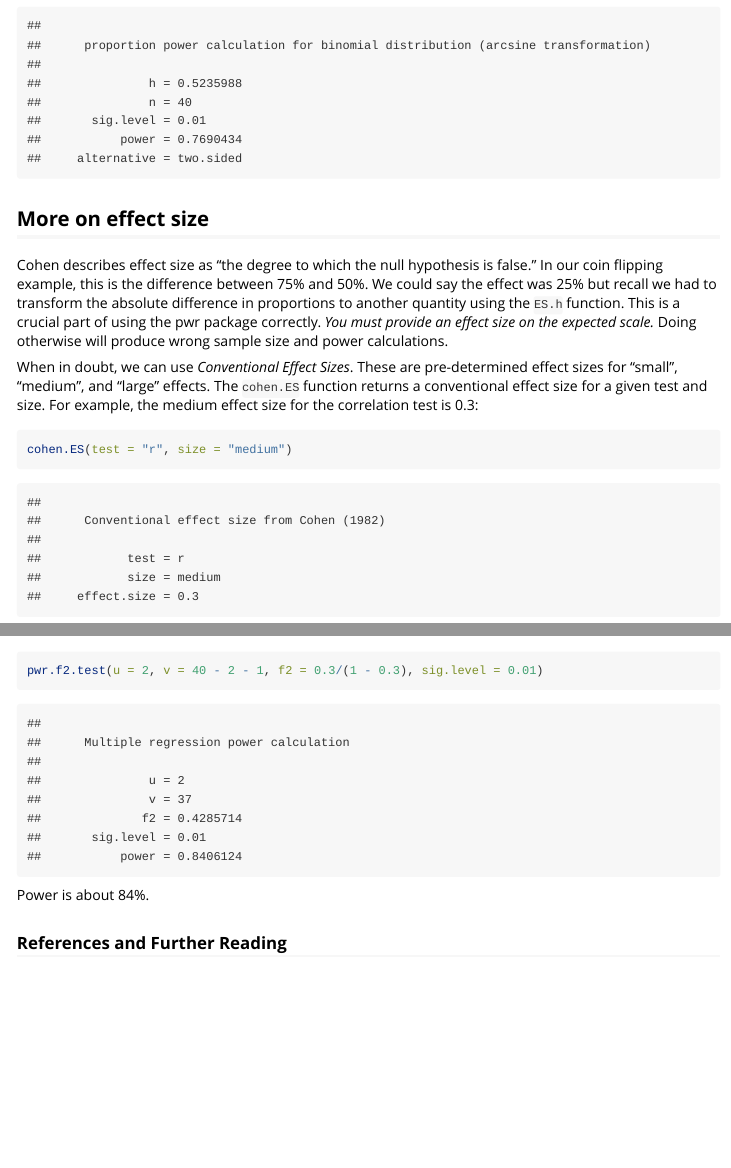
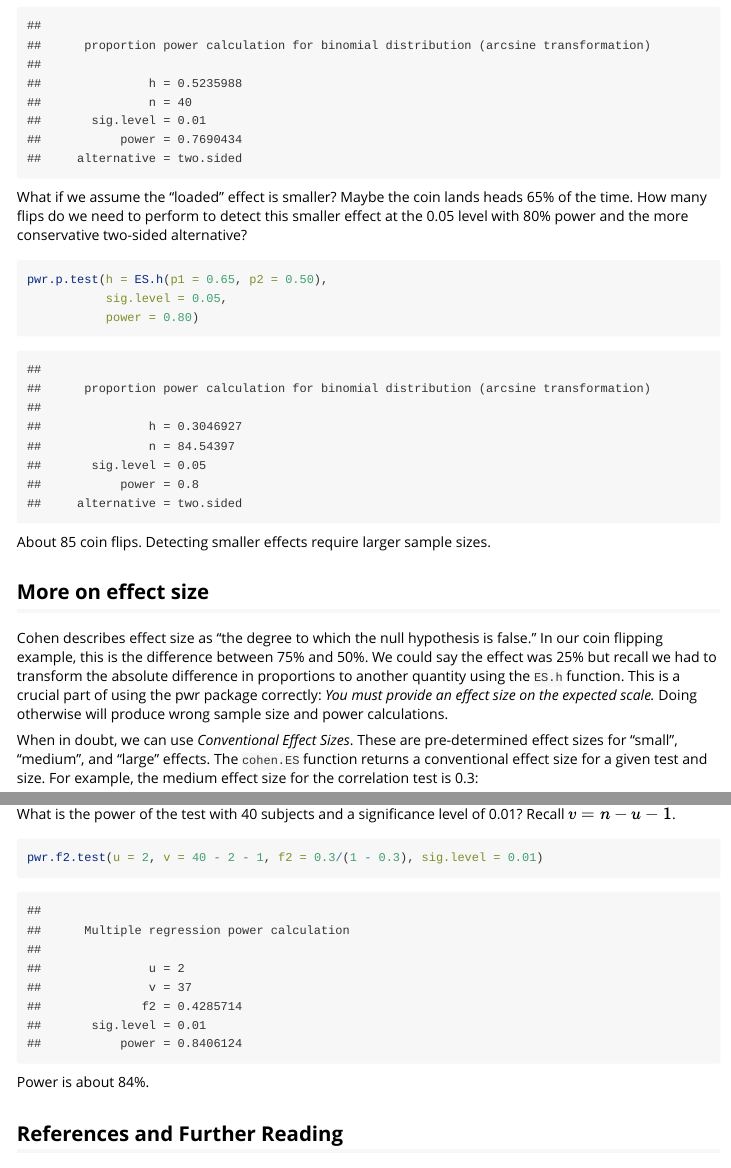
Before and after one commit to heliosdrm/pwr, an R Markdown document (vignettes/pwr-vignette.Rmd): the page in a window 1100 px wide, from 2760 px down, and a second part further down, joined at a grey line. Rendered offline with R 4.5, knitr and Pandoc, with nearby package versions.

Commit message:
fix some formatting q

````diff
--- a/vignettes/pwr-vignette.Rmd
+++ b/vignettes/pwr-vignette.Rmd
@@ -81,14 +82,25 @@ We specified `alternative = "greater"` since we assumed the coin was loaded for
 
 ```{r}
 pwr.p.test(h = ES.h(p1 = 0.75, p2 = 0.50),
-                    sig.level = 0.01,
-                    n = 40)
+           sig.level = 0.01,
+           n = 40)
 ```
+
+What if we assume the "loaded" effect is smaller? Maybe the coin lands heads 65% of the time. How many flips do we need to perform to detect this smaller effect at the 0.05 level with 80% power and the more conservative two-sided alternative?
+
+```{r}
+pwr.p.test(h = ES.h(p1 = 0.65, p2 = 0.50),
+           sig.level = 0.05,
+           power = 0.80)
+
+```
+
+About 85 coin flips. Detecting smaller effects require larger sample sizes.
 
 
 ## More on effect size
 
-Cohen describes effect size as "the degree to which the null hypothesis is false." In our coin flipping example, this is the difference between 75% and 50%. We could say the effect was 25% but recall we had to transform the absolute difference in proportions to another quantity using the `ES.h` function. This is a crucial part of using the pwr package correctly. _You must provide an effect size on the expected scale._ Doing otherwise will produce wrong sample size and power calculations.
+Cohen describes effect size as "the degree to which the null hypothesis is false." In our coin flipping example, this is the difference between 75% and 50%. We could say the effect was 25% but recall we had to transform the absolute difference in proportions to another quantity using the `ES.h` function. This is a crucial part of using the pwr package correctly: _You must provide an effect size on the expected scale._ Doing otherwise will produce wrong sample size and power calculations.
 
 When in doubt, we can use _Conventional Effect Sizes_. These are pre-determined effect sizes for "small", "medium", and "large" effects. The `cohen.ES` function returns a conventional effect size for a given test and size. For example, the medium effect size for the correlation test is 0.3:
 
@@ -571,7 +583,7 @@ pwr.f2.test(u = 2, v = 40 - 2 - 1, f2 = 0.3/(1 - 0.3), sig.level = 0.01)
 
 Power is about 84%.
 
-### References and Further Reading
+## References and Further Reading
 
 Cohen, J. (1988). _Statistical Power Analysis for the Behavioral Sciences (2nd ed.)_. LEA.
 Dalgaard, P. (2002). _Introductory Statistics with R_. Springer. (Ch. 2)
````
Also changed, not shown: vignettes/pwr-vignette.Rmd (7 more changed lines).
